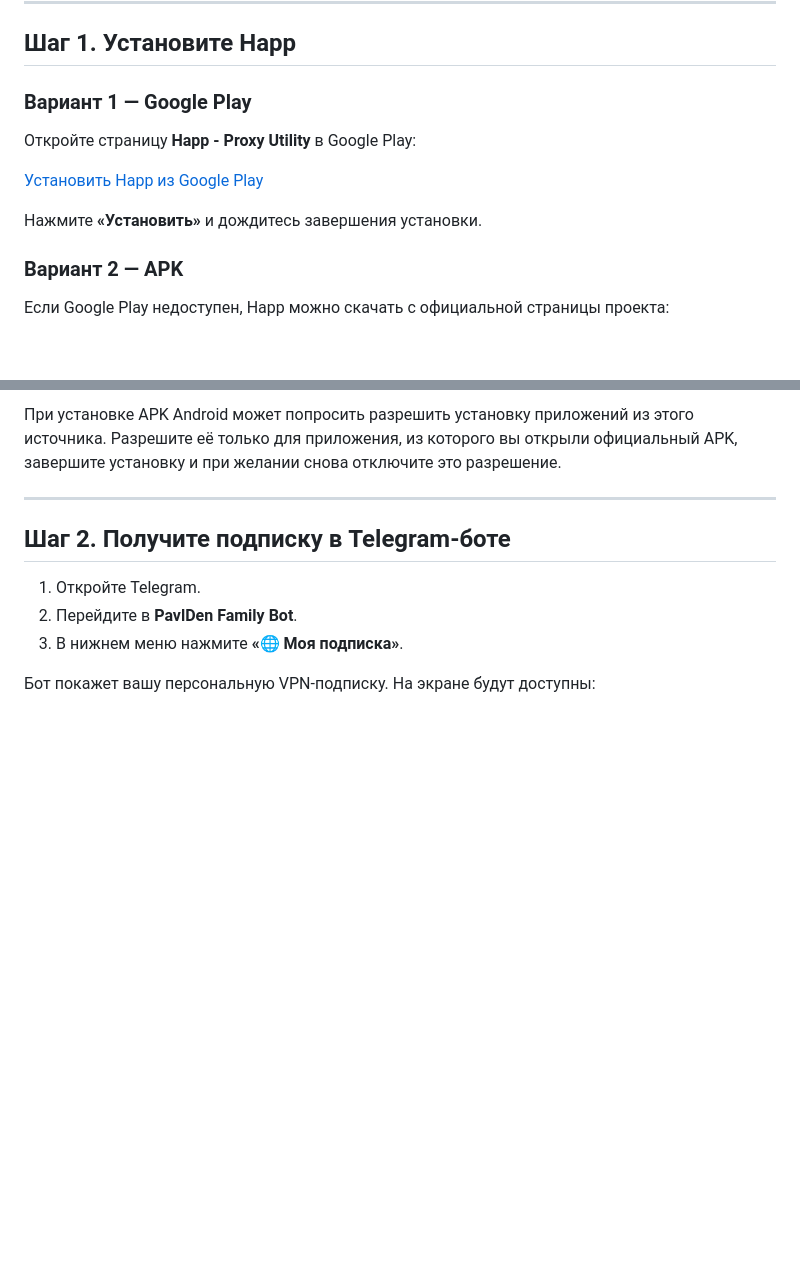
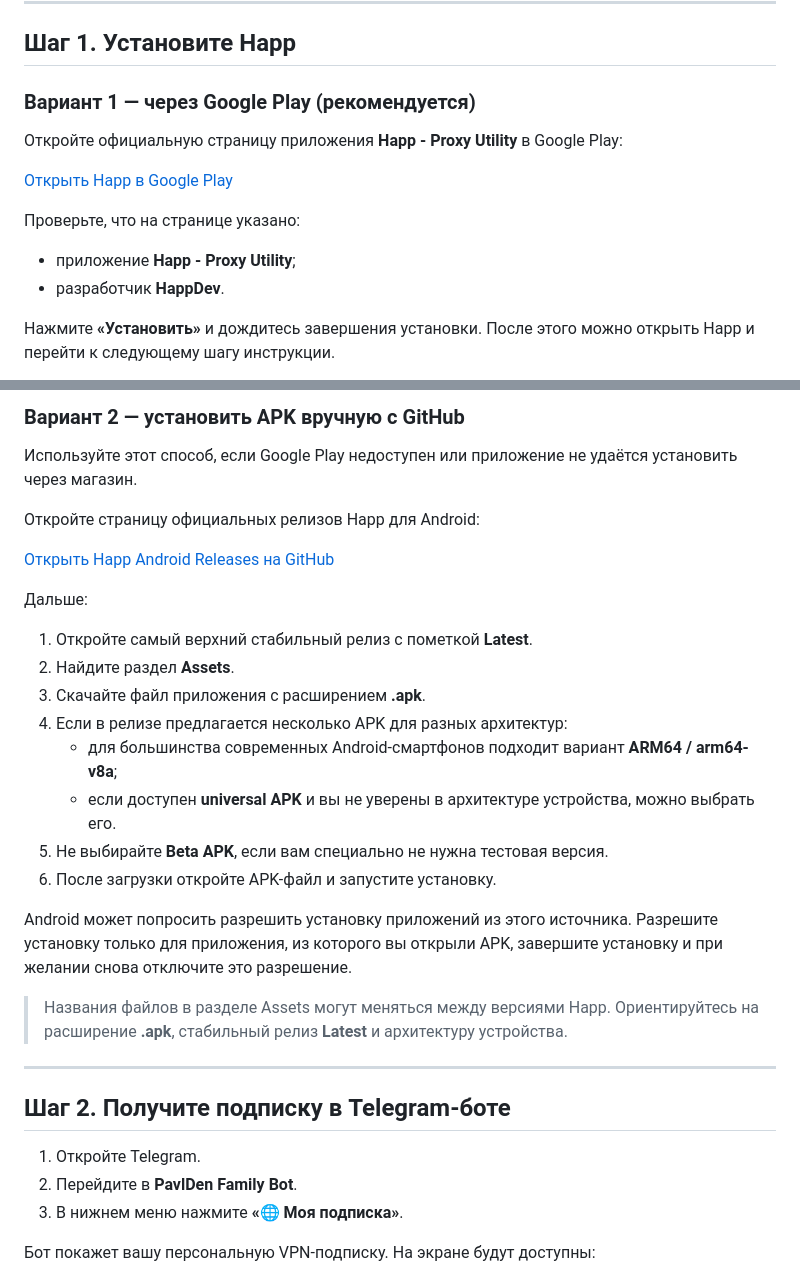
Before and after one commit to pavlden/pavlden-family-vpn, a Markdown page: docs/android-happ.md, 2 parts joined by grey strips. GitHub-like rendering; blank space fills up the shorter version.

Commit message:
Finalize Happ Android installation instructions

```diff
--- a/docs/android-happ.md
+++ b/docs/android-happ.md
@@ -25,15 +25,16 @@ title: "PavlDen Family VPN — Android"
 
 ## Шаг 1. Установите Happ
 
-### Вариант 1 — Google Play
+### Вариант 1 — через Google Play (рекомендуется)
 
-Откройте страницу **Happ - Proxy Utility** в Google Play:
+Откройте официальную страницу приложения **Happ - Proxy Utility** в Google Play:
 
-[Установить Happ из Google Play](https://play.google.com/store/apps/details?id=com.happproxy)
+[Открыть Happ в Google Play](https://play.google.com/store/apps/details?id=com.happproxy)
 
-Нажмите **«Установить»** и дождитесь завершения установки.
+Проверьте, что на странице указано:
 
-### Вариант 2 — APK
+- приложение **Happ - Proxy Utility**;
+- разработчик **HappDev**.
 
-Если Google Play недоступен, Happ можно скачать с официальной страницы проекта:
+Нажмите **«Установить»** и дождитесь завершения установки. После этого можно открыть Happ и перейти к следующему шагу инструкции.
 
@@ -41,8 +42,28 @@ title: "PavlDen Family VPN — Android"
 
-При установке APK Android может попросить разрешить установку приложений из этого источника. Разрешите её только для приложения, из которого вы открыли официальный APK, завершите установку и при желании снова отключите это разрешение.
+### Вариант 2 — установить APK вручную с GitHub
 
-<!-- SCREENSHOT OPTIONAL: экран установки Happ в Google Play. Для финальной инструкции можно обойтись без него — ссылка и текст шага достаточны. -->
+Используйте этот способ, если Google Play недоступен или приложение не удаётся установить через магазин.
 
+Откройте страницу официальных релизов Happ для Android:
+
+[Открыть Happ Android Releases на GitHub](https://github.com/Happ-proxy/happ-android/releases)
+
+Дальше:
+
+1. Откройте самый верхний стабильный релиз с пометкой **Latest**.
+2. Найдите раздел **Assets**.
+3. Скачайте файл приложения с расширением **.apk**.
+4. Если в релизе предлагается несколько APK для разных архитектур:
+   - для большинства современных Android-смартфонов подходит вариант **ARM64 / arm64-v8a**;
+   - если доступен **universal APK** и вы не уверены в архитектуре устройства, можно выбрать его.
+5. Не выбирайте **Beta APK**, если вам специально не нужна тестовая версия.
+6. После загрузки откройте APK-файл и запустите установку.
+
+Android может попросить разрешить установку приложений из этого источника. Разрешите установку только для приложения, из которого вы открыли APK, завершите установку и при желании снова отключите это разрешение.
+
+> Названия файлов в разделе Assets могут меняться между версиями Happ. Ориентируйтесь на расширение **.apk**, стабильный релиз **Latest** и архитектуру устройства.
+
+<!-- SCREENSHOT NEEDED: GitHub Releases — последний стабильный релиз Happ, раскрытый раздел Assets с APK-файлами. -->
 ---
 
 ## Шаг 2. Получите подписку в Telegram-боте
```
Also changed, not shown: other parts of docs/android-happ.md (+1 -1 lines).
